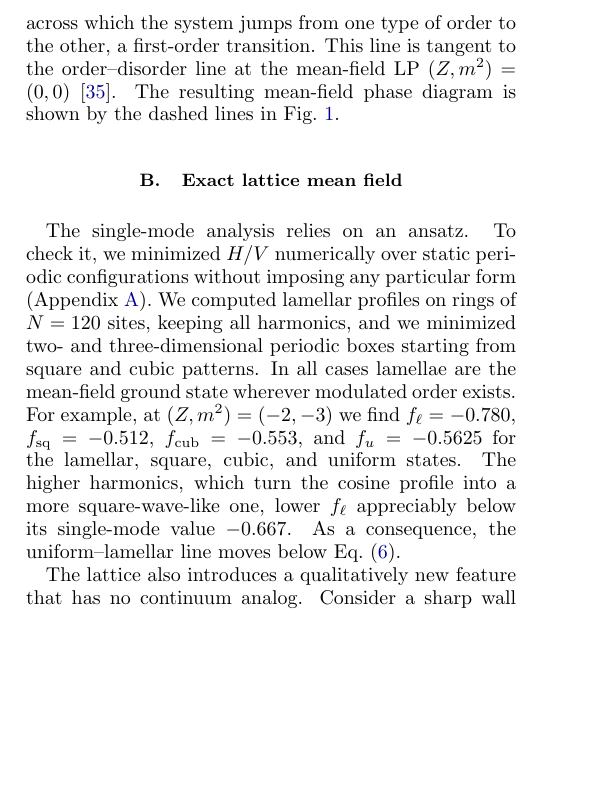
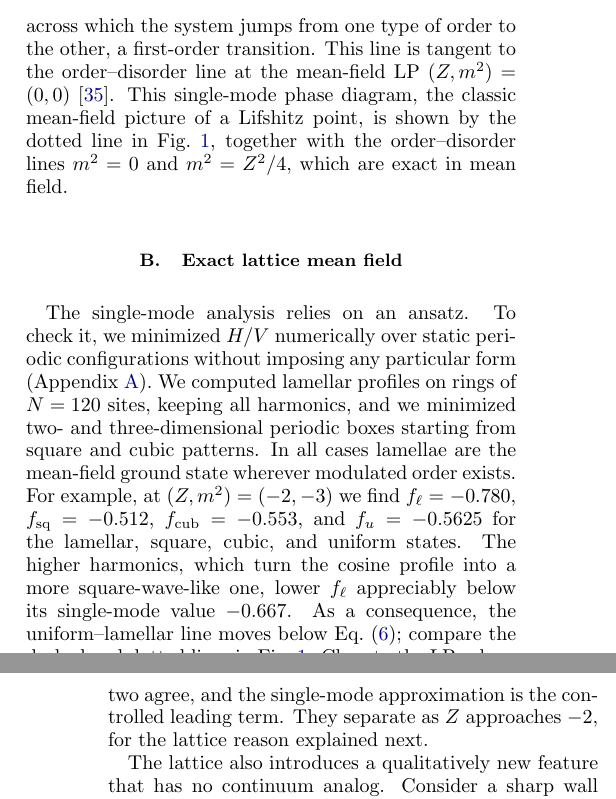
Before and after one commit to vskokov/LP_HMC, a LaTeX paper (paper/main.tex): part of one column of page 3 of 11 before the commit and two parts of the columns of pages 3 and 4 of 11 after it, the two joined at a grey line, cut so that both start at the same text, the shorter picture padded with empty space. Compiled offline with pdfLaTeX.

Commit message:
Theory figure: add the single-mode mean-field uniform-lamellar line (dotted) next to exact lattice mean field and Hartree; text and caption
Co-Authored-By: Claude Opus 5.5 <noreply@anthropic.com>

```diff
--- a/paper/main.tex
+++ b/paper/main.tex
@@ -318,9 +318,10 @@ at $m^2=Z^2/4$.  The uniform and lamellar free energies are equal on the line
 \end{equation}
 across which the system jumps from one type of order to the other, a
 first-order transition.  This line is tangent to the order--disorder line at
-the mean-field LP $(Z,m^2)=(0,0)$~\cite{Michelson1977}.  The resulting
-mean-field phase diagram is shown by the dashed lines in
-Fig.~\ref{fig:theory}.
+the mean-field LP $(Z,m^2)=(0,0)$~\cite{Michelson1977}.  This single-mode
+phase diagram, the classic mean-field picture of a Lifshitz point, is shown
+by the dotted line in Fig.~\ref{fig:theory}, together with the order--disorder
+lines $m^2=0$ and $m^2=Z^2/4$, which are exact in mean field.
 
 \subsection{Exact lattice mean field}
 
@@ -335,7 +336,11 @@ $f_{\rm sq}=-0.512$, $f_{\rm cub}=-0.553$, and $f_u=-0.5625$ for the lamellar,
 square, cubic, and uniform states.  The higher harmonics, which turn the
 cosine profile into a more square-wave-like one, lower $f_\ell$ appreciably
 below its single-mode value $-0.667$.  As a consequence, the
-uniform--lamellar line moves below Eq.~\eqref{eq:mf-um}.
+uniform--lamellar line moves below Eq.~\eqref{eq:mf-um}; compare the dashed
+and dotted lines in Fig.~\ref{fig:theory}.  Close to the LP, where the
+amplitude is small and the harmonics are weak, the two agree, and the
+single-mode approximation is the controlled leading term.  They separate as
+$Z$ approaches $-2$, for the lattice reason explained next.
 
 The lattice also introduces a qualitatively new feature that has no continuum
 analog.  Consider a sharp wall between domains with $\phi=+a$ and $\phi=-a$,
@@ -505,3 +511,5 @@ Eq.~\eqref{eq:commensurate}.
+ exact lattice spectrum).  The order--disorder lines $m^2=0$ and
+ $m^2=Z^2/4$ are common to both mean-field treatments.  Blue:
  symmetric--uniform transition; orange: symmetric--lamellar; black:
  uniform--lamellar.  The open circle is the mean-field Lifshitz point and the
  square the Hartree junction, Eq.~\eqref{eq:hartree-meet}.  The exact
```
Also changed, not shown: paper/figures/theory_phase_diagram.pdf, paper/figures/theory_phase_diagram.png, paper/main.pdf, paper/main.tex (5 more changed lines), 1 other file.
